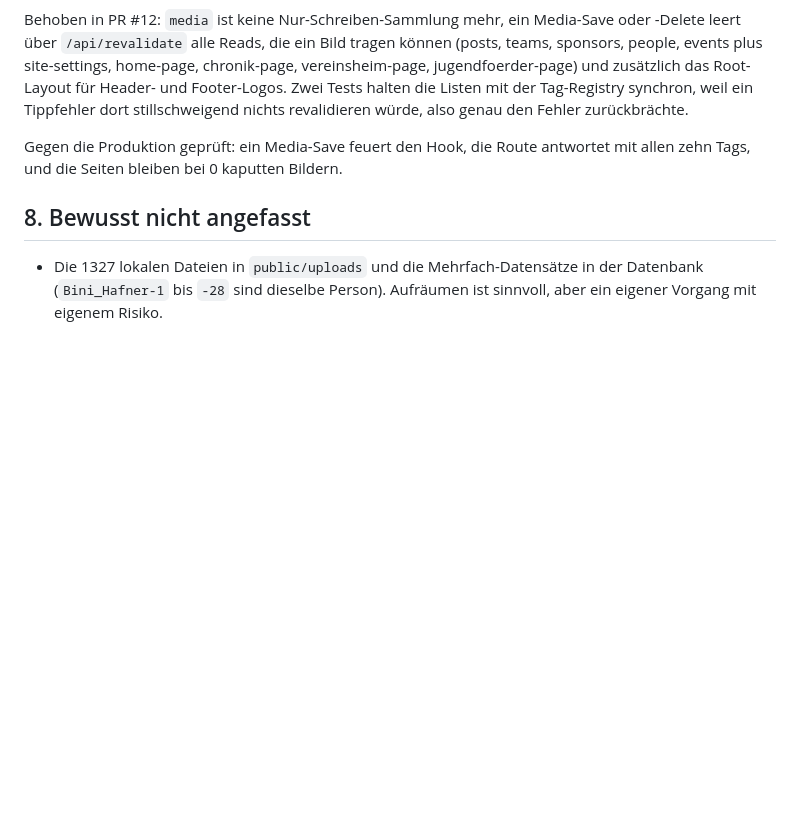
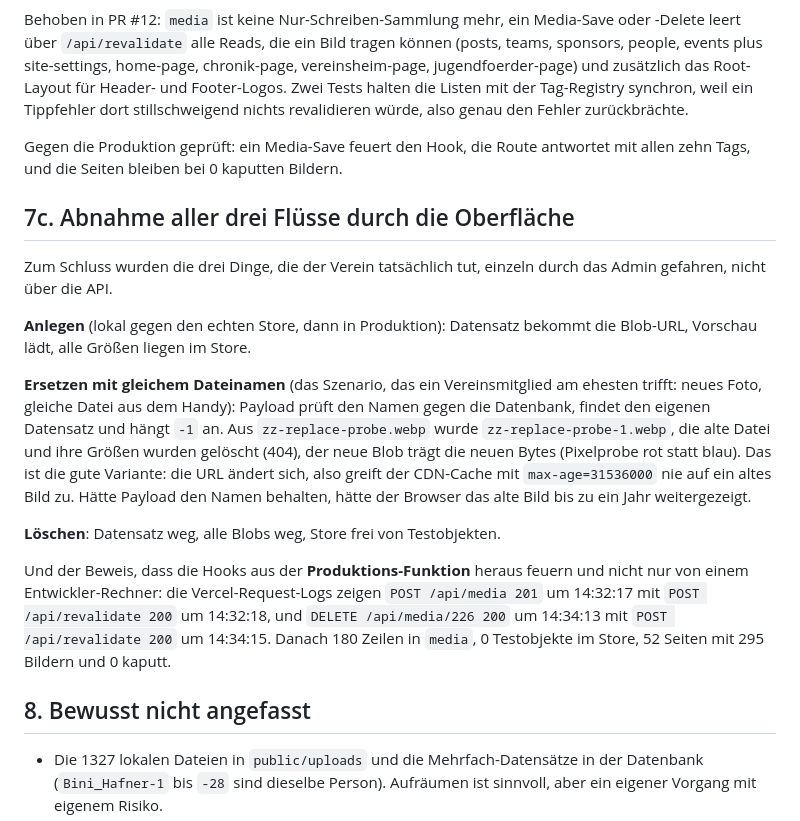
Before and after one commit to noluyorAbi/nord-lerchenau, a Markdown page: docs/CMS-BILDER-ANALYSE-2026-08-18.md, the part around the change. GitHub-like rendering; blank space fills up the shorter version.

Commit message:
docs(media): record the admin-flow acceptance and the same-name replace result
Section 7c: create, replace and delete were each driven through the admin UI
rather than the API. The replace case matters most: re-uploading a file with the
same name yields a -1 suffix, so the URL changes and the one-year CDN max-age
never pins an old image. Old blob and sizes are deleted, new bytes verified by
pixel probe. Vercel request logs prove both hooks fire from the production
function itself (create then revalidate, delete then revalidate).

Claude-Session: https://claude.ai/code/session_01P3Loqo2MDR2zx97PU9K2Fg

```diff
--- a/docs/CMS-BILDER-ANALYSE-2026-08-18.md
+++ b/docs/CMS-BILDER-ANALYSE-2026-08-18.md
@@ -290,6 +290,32 @@ revalidieren würde, also genau den Fehler zurückbrächte.
 Gegen die Produktion geprüft: ein Media-Save feuert den Hook, die Route
 antwortet mit allen zehn Tags, und die Seiten bleiben bei 0 kaputten Bildern.
 
+## 7c. Abnahme aller drei Flüsse durch die Oberfläche
+
+Zum Schluss wurden die drei Dinge, die der Verein tatsächlich tut, einzeln
+durch das Admin gefahren, nicht über die API.
+
+**Anlegen** (lokal gegen den echten Store, dann in Produktion): Datensatz bekommt
+die Blob-URL, Vorschau lädt, alle Größen liegen im Store.
+
+**Ersetzen mit gleichem Dateinamen** (das Szenario, das ein Vereinsmitglied
+am ehesten trifft: neues Foto, gleiche Datei aus dem Handy): Payload prüft den
+Namen gegen die Datenbank, findet den eigenen Datensatz und hängt `-1` an. Aus
+`zz-replace-probe.webp` wurde `zz-replace-probe-1.webp`, die alte Datei und ihre
+Größen wurden gelöscht (404), der neue Blob trägt die neuen Bytes (Pixelprobe
+rot statt blau). Das ist die gute Variante: die URL ändert sich, also greift der
+CDN-Cache mit `max-age=31536000` nie auf ein altes Bild zu. Hätte Payload den
+Namen behalten, hätte der Browser das alte Bild bis zu ein Jahr weitergezeigt.
+
+**Löschen**: Datensatz weg, alle Blobs weg, Store frei von Testobjekten.
+
+Und der Beweis, dass die Hooks aus der **Produktions-Funktion** heraus feuern
+und nicht nur von einem Entwickler-Rechner: die Vercel-Request-Logs zeigen
+`POST /api/media 201` um 14:32:17 mit `POST /api/revalidate 200` um 14:32:18,
+und `DELETE /api/media/226 200` um 14:34:13 mit `POST /api/revalidate 200` um
+14:34:15. Danach 180 Zeilen in `media`, 0 Testobjekte im Store, 52 Seiten mit
+295 Bildern und 0 kaputt.
+
 ## 8. Bewusst nicht angefasst
 
 - Die 1327 lokalen Dateien in `public/uploads` und die Mehrfach-Datensätze in
```
